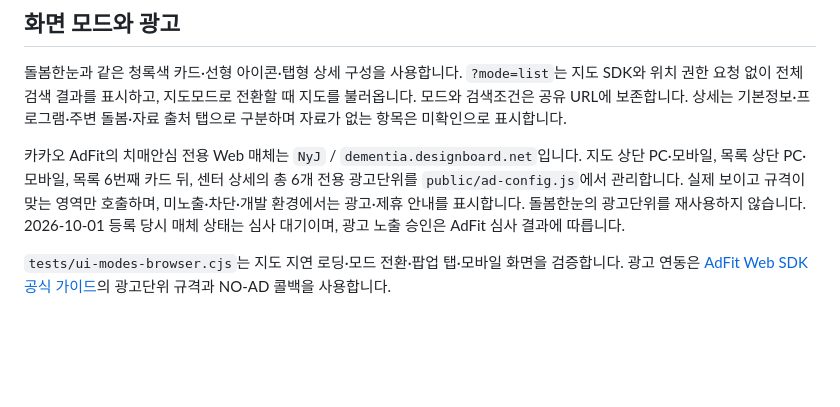
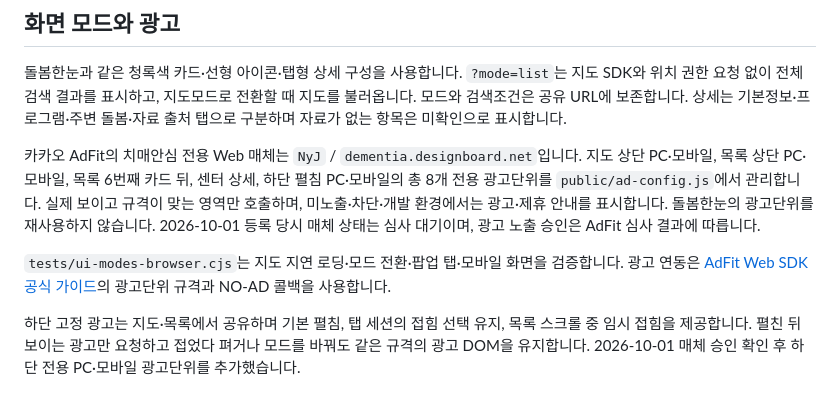
Before and after one commit to softm/dementia-care-map, a Markdown page: README.md, the part around the change. GitHub-like rendering; blank space fills up the shorter version.

Commit message:
20261001_하단광고_문서

```diff
--- a/README.md
+++ b/README.md
@@ -59,6 +59,8 @@ MASTER에서 주 1회 및 수동으로 두 공식 데이터가 갱신됩니다.
 
 돌봄한눈과 같은 청록색 카드·선형 아이콘·탭형 상세 구성을 사용합니다. `?mode=list`는 지도 SDK와 위치 권한 요청 없이 전체 검색 결과를 표시하고, 지도모드로 전환할 때 지도를 불러옵니다. 모드와 검색조건은 공유 URL에 보존합니다. 상세는 기본정보·프로그램·주변 돌봄·자료 출처 탭으로 구분하며 자료가 없는 항목은 미확인으로 표시합니다.
 
-카카오 AdFit의 치매안심 전용 Web 매체는 `NyJ` / `dementia.designboard.net`입니다. 지도 상단 PC·모바일, 목록 상단 PC·모바일, 목록 6번째 카드 뒤, 센터 상세의 총 6개 전용 광고단위를 `public/ad-config.js`에서 관리합니다. 실제 보이고 규격이 맞는 영역만 호출하며, 미노출·차단·개발 환경에서는 광고·제휴 안내를 표시합니다. 돌봄한눈의 광고단위를 재사용하지 않습니다. 2026-10-01 등록 당시 매체 상태는 심사 대기이며, 광고 노출 승인은 AdFit 심사 결과에 따릅니다.
+카카오 AdFit의 치매안심 전용 Web 매체는 `NyJ` / `dementia.designboard.net`입니다. 지도 상단 PC·모바일, 목록 상단 PC·모바일, 목록 6번째 카드 뒤, 센터 상세, 하단 펼침 PC·모바일의 총 8개 전용 광고단위를 `public/ad-config.js`에서 관리합니다. 실제 보이고 규격이 맞는 영역만 호출하며, 미노출·차단·개발 환경에서는 광고·제휴 안내를 표시합니다. 돌봄한눈의 광고단위를 재사용하지 않습니다. 2026-10-01 등록 당시 매체 상태는 심사 대기이며, 광고 노출 승인은 AdFit 심사 결과에 따릅니다.
 
 `tests/ui-modes-browser.cjs`는 지도 지연 로딩·모드 전환·팝업 탭·모바일 화면을 검증합니다. 광고 연동은 [AdFit Web SDK 공식 가이드](https://github.com/adfit/adfit-web-sdk)의 광고단위 규격과 NO-AD 콜백을 사용합니다.
+
+하단 고정 광고는 지도·목록에서 공유하며 기본 펼침, 탭 세션의 접힘 선택 유지, 목록 스크롤 중 임시 접힘을 제공합니다. 펼친 뒤 보이는 광고만 요청하고 접었다 펴거나 모드를 바꿔도 같은 규격의 광고 DOM을 유지합니다. 2026-10-01 매체 승인 확인 후 하단 전용 PC·모바일 광고단위를 추가했습니다.
```
